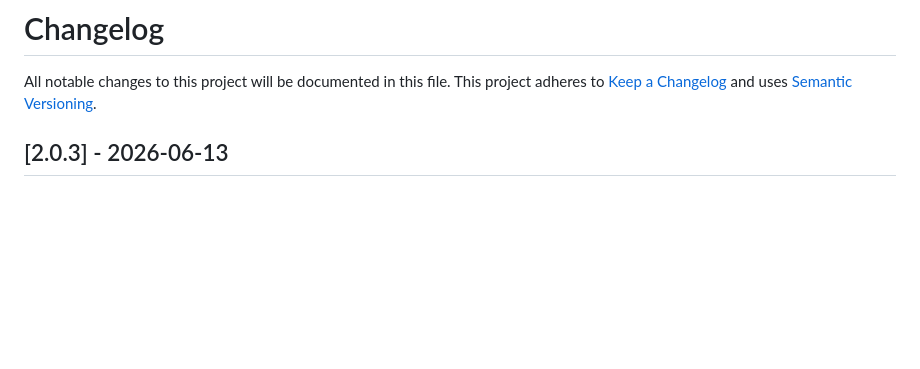
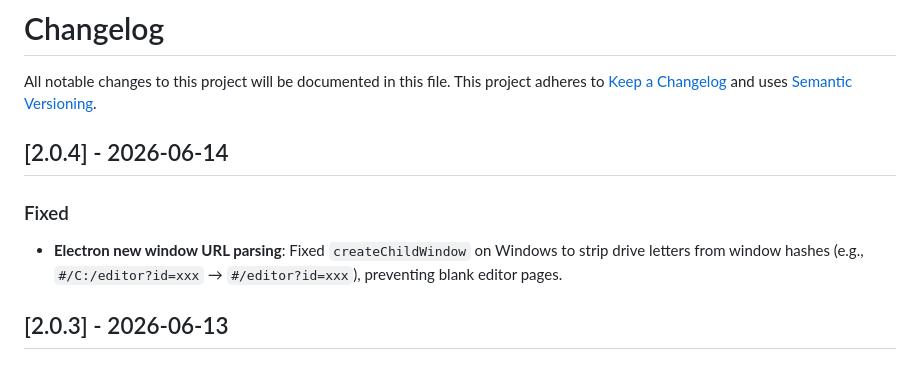
Before and after one commit to vanvanhasnophi/Chronicle, a Markdown page: CHANGELOG.md, the part around the change. GitHub-like rendering; blank space fills up the shorter version.

Commit message:
changelog 2.0.4

```diff
--- a/CHANGELOG.md
+++ b/CHANGELOG.md
@@ -3,6 +3,11 @@
 All notable changes to this project will be documented in this file.
 This project adheres to [Keep a Changelog](https://keepachangelog.com/en/1.0.0/)
 and uses [Semantic Versioning](https://semver.org/).
+
+## [2.0.4] - 2026-06-14
+
+### Fixed
+- **Electron new window URL parsing**: Fixed `createChildWindow` on Windows to strip drive letters from window hashes (e.g., `#/C:/editor?id=xxx` → `#/editor?id=xxx`), preventing blank editor pages.
 
 ## [2.0.3] - 2026-06-13
 
```
